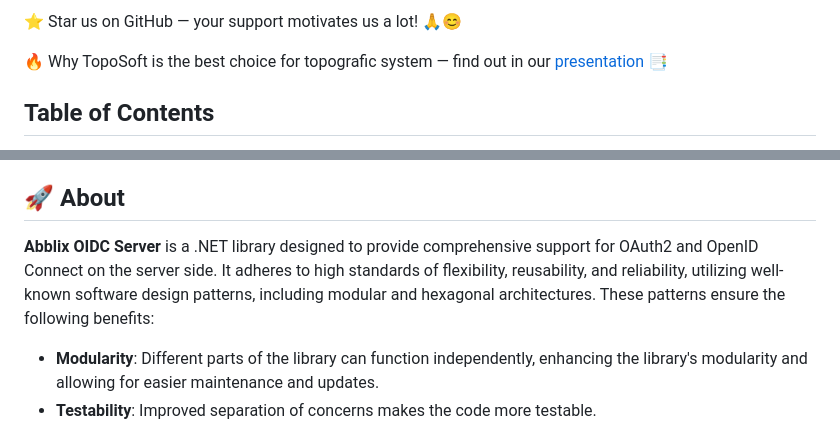
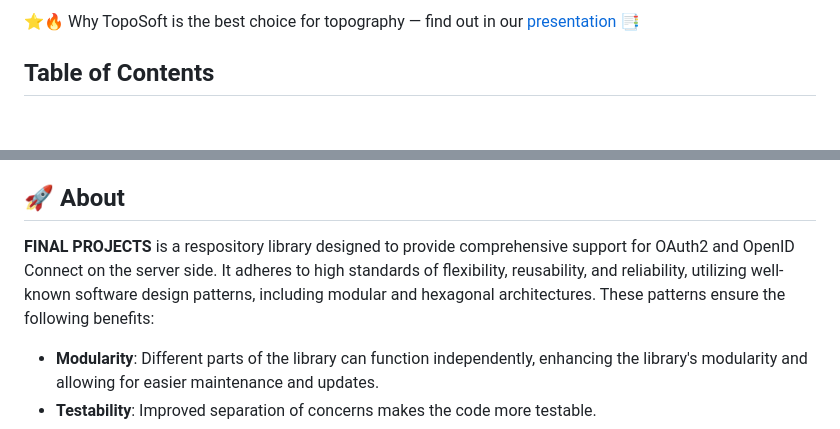
Before and after one commit to Gu1ll07/TFG, a Markdown page: README.md, 2 parts joined by grey strips. GitHub-like rendering; blank space fills up the shorter version.

Commit message:
Revise README with new project branding and details
Updated project name and promotional content in README.

```diff
--- a/README.md
+++ b/README.md
@@ -16,7 +2,5 @@
 
-⭐ Star us on GitHub — your support motivates us a lot! 🙏😊
-
-🔥 Why TopoSoft is the best choice for topografic system   — find out in our [presentation](https://resources.abblix.com/pdf/abblix-oidc-server-presentation-eng.pdf) 📑
+⭐🔥 Why TopoSoft is the best choice for topography — find out in our [presentation](https://resources.abblix.com/pdf/abblix-oidc-server-presentation-eng.pdf) 📑
 
 ## Table of Contents
 - [About](#-about)
@@ -30,7 +14,7 @@
 
 ## 🚀 About
 
-**Abblix OIDC Server** is a .NET library designed to provide comprehensive support for OAuth2 and OpenID Connect on the server side. It adheres to high standards of flexibility, reusability, and reliability, utilizing well-known software design patterns, including modular and hexagonal architectures. These patterns ensure the following benefits:
+**FINAL PROJECTS** is a respository library designed to provide comprehensive support for OAuth2 and OpenID Connect on the server side. It adheres to high standards of flexibility, reusability, and reliability, utilizing well-known software design patterns, including modular and hexagonal architectures. These patterns ensure the following benefits:
 
 - **Modularity**: Different parts of the library can function independently, enhancing the library's modularity and allowing for easier maintenance and updates.
 - **Testability**: Improved separation of concerns makes the code more testable.
```
Also changed, not shown: other parts of README.md (+1 -15 lines).
